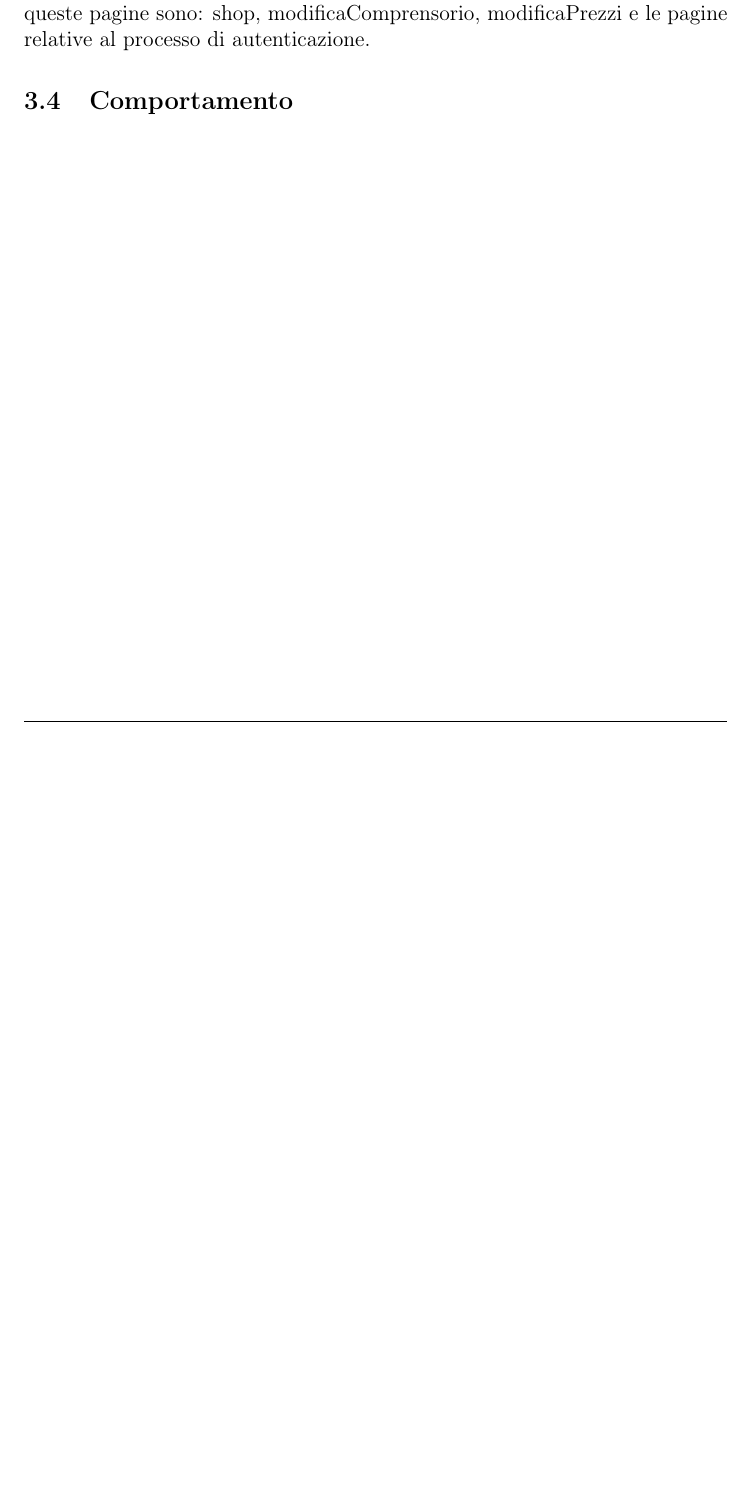
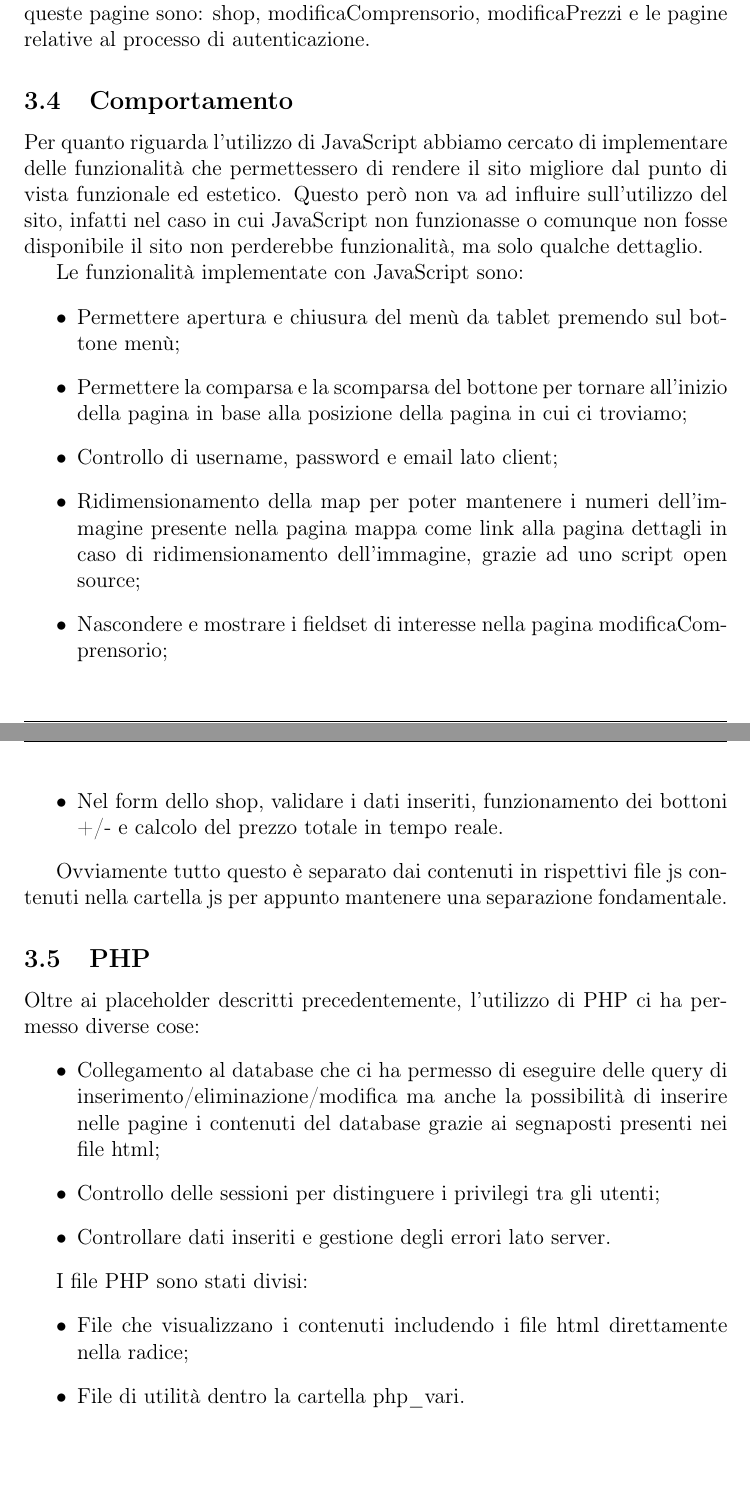
Before and after one commit to microtower00/tecweb-2021, a LaTeX paper (Relazione/relazione.tex, which reads Relazione/contenuti/realizzazione.tex): part of page 15 of 17 before the commit and two parts of pages 15 and 16 of 18 after it, the two joined at a grey line, cut so that both start at the same text, the shorter picture padded with empty space. Compiled offline with pdfLaTeX.

Commit message:
comportamento e php relazione

```diff
--- a/Relazione/contenuti/realizzazione.tex
+++ b/Relazione/contenuti/realizzazione.tex
@@ -70,3 +71,34 @@ La breadcrumb resta comunque visibile per dare maggiore contesto alla pagina una
 Alcune pagine data la loro natura non sono state adattate per la stampa, queste pagine sono: shop, modificaComprensorio, modificaPrezzi e le pagine relative al processo di autenticazione.
 
 \subsection{Comportamento}
+
+Per quanto riguarda l'utilizzo di JavaScript abbiamo cercato di implementare delle funzionalità che permettessero di rendere il sito migliore dal punto di vista funzionale ed estetico.
+Questo però non va ad influire sull'utilizzo del sito, infatti nel caso in cui JavaScript non funzionasse o comunque non fosse disponibile il sito non perderebbe funzionalità, ma solo qualche dettaglio.
+
+Le funzionalità implementate con JavaScript sono:
+\begin{itemize}
+    \item Permettere apertura e chiusura del menù da tablet premendo sul bottone menù;
+    \item Permettere la comparsa e la scomparsa del bottone per tornare all'inizio della pagina in base alla posizione della pagina in cui ci troviamo;
+    \item Controllo di username, password e email lato client;
+    \item Ridimensionamento della map per poter mantenere i numeri dell'immagine presente nella pagina mappa come link alla pagina dettagli in caso di ridimensionamento dell'immagine, grazie ad uno script open source;
+    \item Nascondere e mostrare i fieldset di interesse nella pagina modificaComprensorio;
+    \item Nel form dello shop, validare i dati inseriti, funzionamento dei bottoni +/- e calcolo del prezzo totale in tempo reale.
+\end{itemize}
+
+Ovviamente tutto questo è separato dai contenuti in rispettivi file js contenuti nella cartella js per appunto mantenere una separazione fondamentale.
+
+\subsection{PHP}
+
+Oltre ai placeholder descritti precedentemente, l'utilizzo di PHP ci ha permesso diverse cose:
+\begin{itemize}
+    \item Collegamento al database che ci ha permesso di eseguire delle query di inserimento/eliminazione/modifica ma anche la possibilità
+        di inserire nelle pagine i contenuti del database grazie ai segnaposti presenti nei file html;
+    \item Controllo delle sessioni per distinguere i privilegi tra gli utenti;
+    \item Controllare dati inseriti e gestione degli errori lato server.
+\end{itemize}
+
+I file PHP sono stati divisi:
+\begin{itemize}
+    \item File che visualizzano i contenuti includendo i file html direttamente nella radice;
+    \item File di utilità dentro la cartella php\textunderscore vari.
+\end{itemize}
```
Also changed, not shown: Relazione/contenuti/validazione_testing.tex (+0 -1 lines), Relazione/relazione.pdf, Relazione/contenuti/realizzazione.tex (1 more changed lines), 1 other file.
